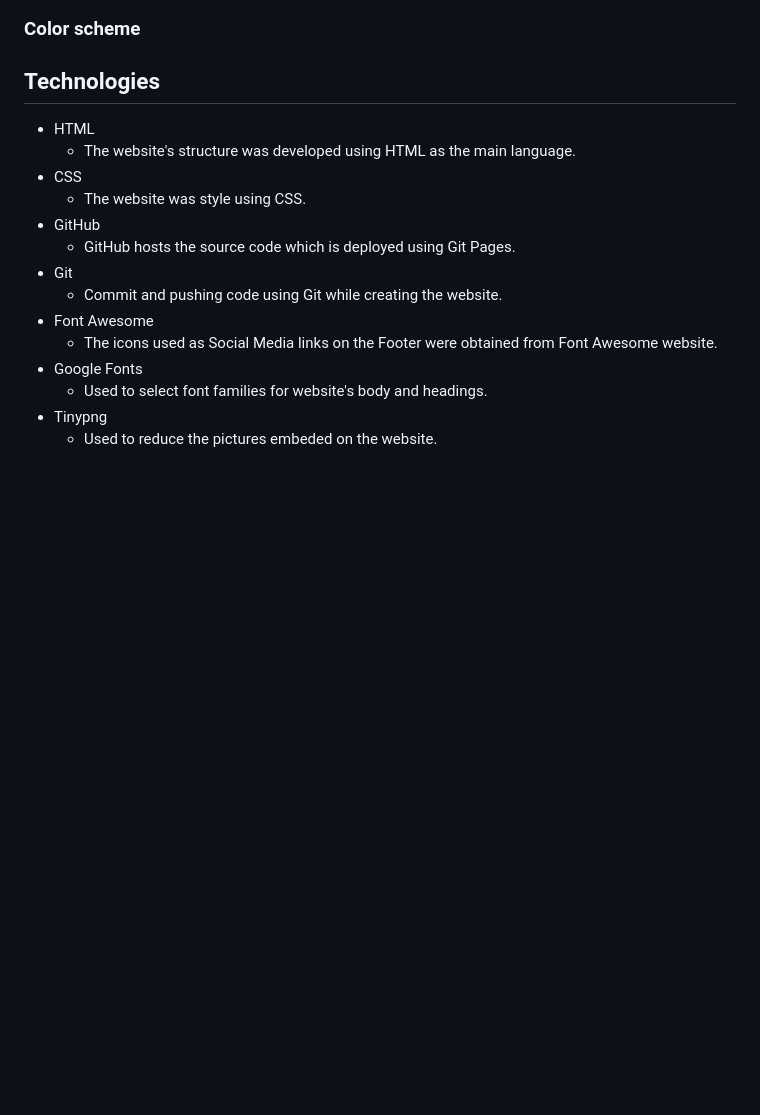
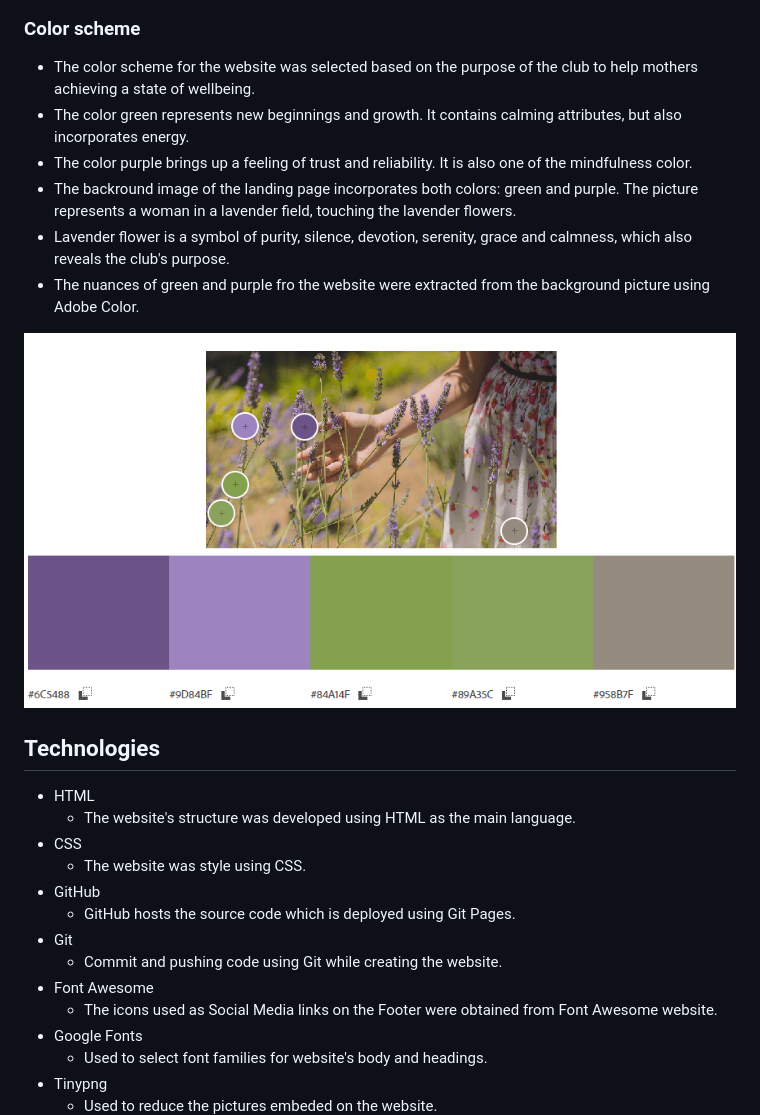
Before and after one commit to T1i2n3a4/moms-wellbeing-club, a Markdown page: README.md, the part around the change. GitHub-like rendering; pictures changed too: docs/readme-images/color-scheme.png (added); blank space fills up the shorter version.

Commit message:
Add structure, content and picture to design color-scheme presentation

```diff
--- a/README.md
+++ b/README.md
@@ -99,6 +99,15 @@ The site is targeted towards moms whose children are St Aidans Primary School st
 
 ### Color scheme
 
+* The color scheme for the website was selected based on the purpose of the club to help mothers achieving a state of wellbeing.
+* The color green represents new beginnings and growth. It contains calming attributes, but also incorporates energy.
+* The color purple brings up a feeling of trust and reliability. It is also one of the mindfulness color.
+* The backround image of the landing page incorporates both colors: green and purple. The picture represents a woman in a lavender field, touching the lavender flowers.
+* Lavender flower is a symbol of purity, silence, devotion, serenity, grace and calmness, which also reveals the club's purpose.
+* The nuances of green and purple fro the website were extracted from the background picture using Adobe Color.
+
+![Website's color-scheme](docs/readme-images/color-scheme.png)
+
 ## Technologies
 
 * HTML
```
